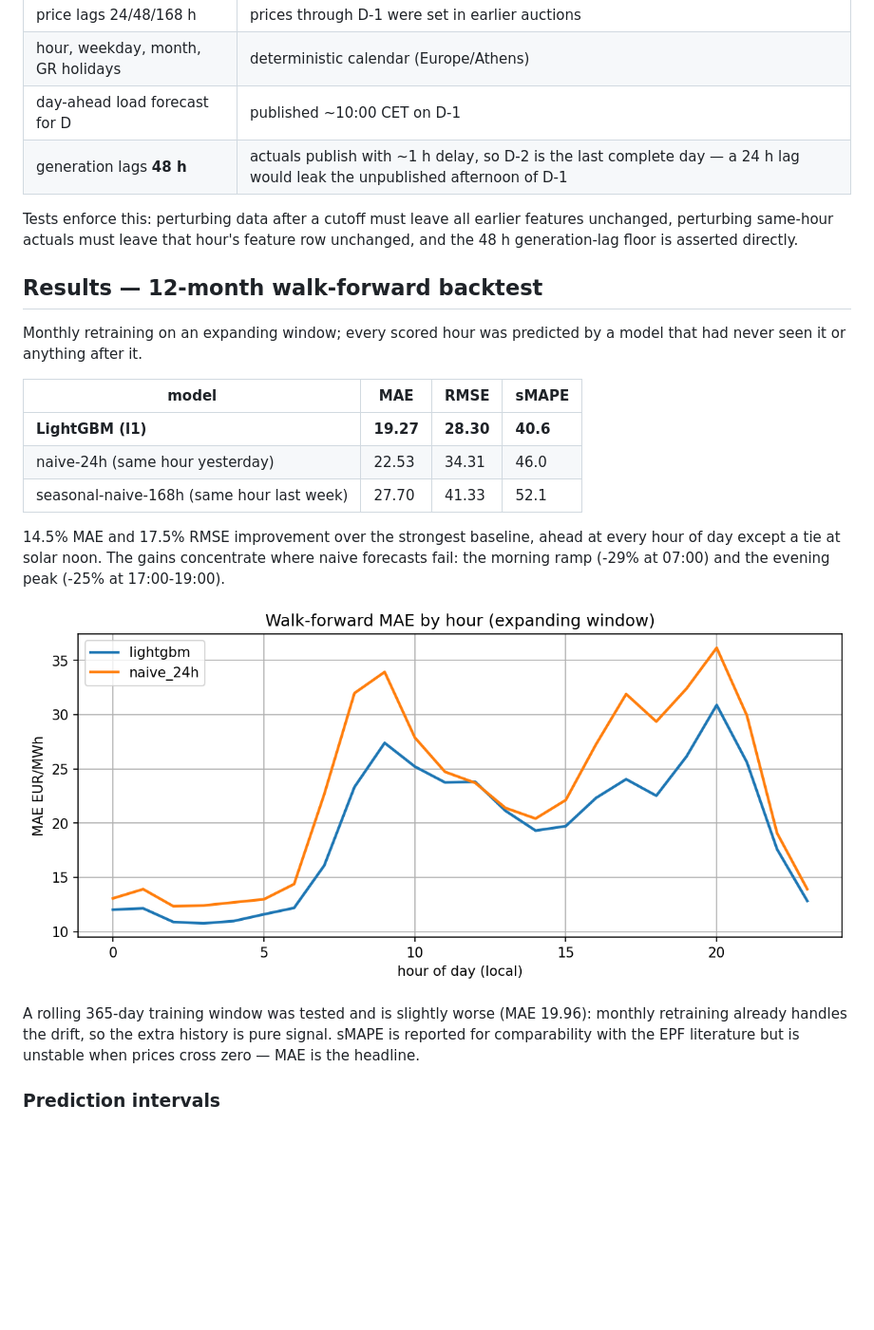
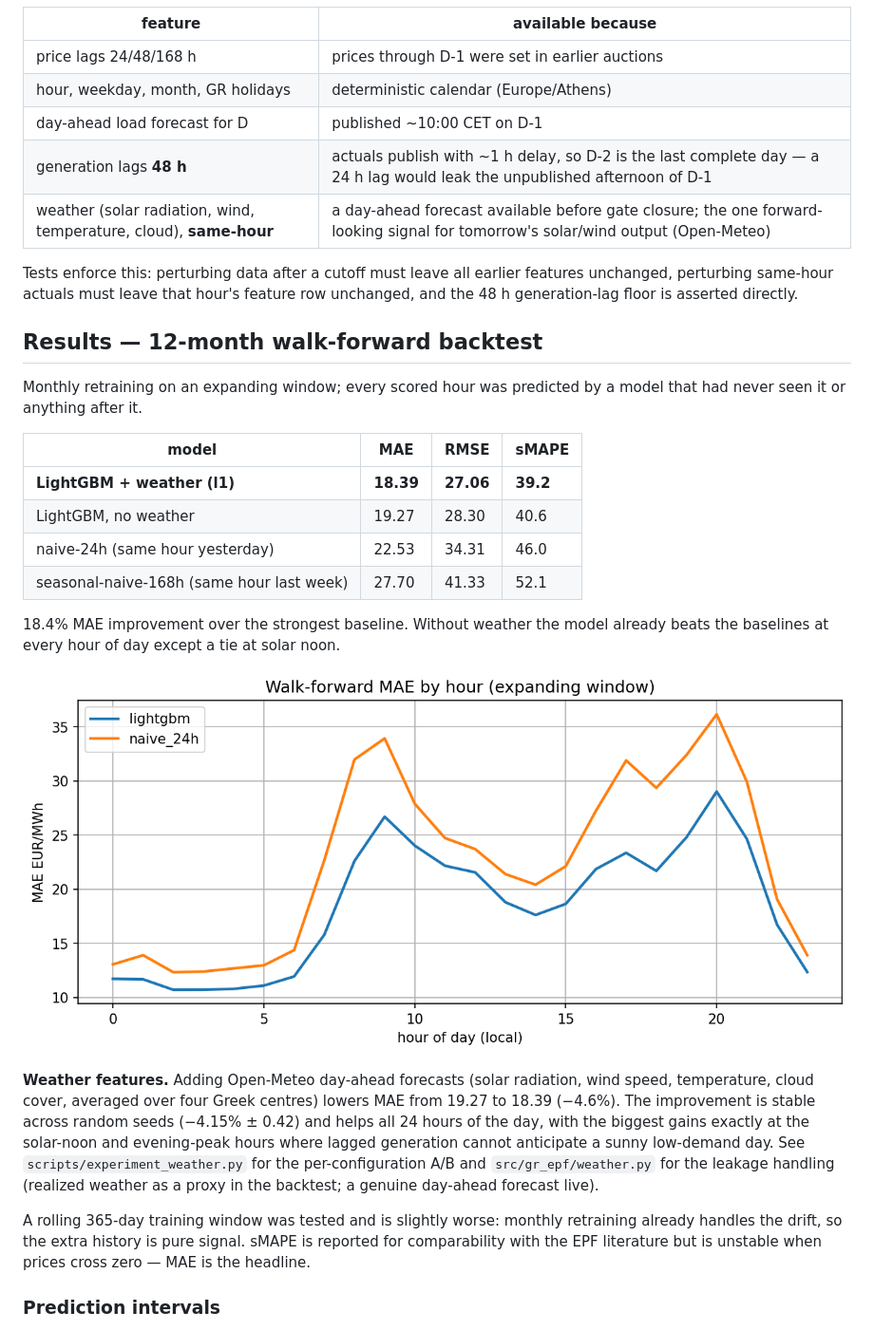
Before and after one commit to georgekrav/gr-day-ahead-price-forecaster, a Markdown page: README.md, the part around one of its changes. Shown at 95% size. Drawn GitHub-style; pictures changed too: assets/backtest_error_by_hour.png; blank space fills up the shorter version.

```diff
--- a/README.md
+++ b/README.md
@@ -48,6 +48,7 @@ when it becomes available relative to that moment:
 | hour, weekday, month, GR holidays | deterministic calendar (Europe/Athens) |
 | day-ahead load forecast for D | published ~10:00 CET on D-1 |
 | generation lags **48 h** | actuals publish with ~1 h delay, so D-2 is the last complete day — a 24 h lag would leak the unpublished afternoon of D-1 |
+| weather (solar radiation, wind, temperature, cloud), **same-hour** | a day-ahead forecast available before gate closure; the one forward-looking signal for tomorrow's solar/wind output (Open-Meteo) |
 
 Tests enforce this: perturbing data after a cutoff must leave all earlier
 features unchanged, perturbing same-hour actuals must leave that hour's
@@ -61,21 +62,30 @@ by a model that had never seen it or anything after it.
 
 | model | MAE | RMSE | sMAPE |
 |---|---|---|---|
-| **LightGBM (l1)** | **19.27** | **28.30** | **40.6** |
+| **LightGBM + weather (l1)** | **18.39** | **27.06** | **39.2** |
+| LightGBM, no weather | 19.27 | 28.30 | 40.6 |
 | naive-24h (same hour yesterday) | 22.53 | 34.31 | 46.0 |
 | seasonal-naive-168h (same hour last week) | 27.70 | 41.33 | 52.1 |
 
-14.5% MAE and 17.5% RMSE improvement over the strongest baseline, ahead at
-every hour of day except a tie at solar noon. The gains concentrate where
-naive forecasts fail: the morning ramp (-29% at 07:00) and the evening peak
-(-25% at 17:00-19:00).
+18.4% MAE improvement over the strongest baseline. Without weather the model
+already beats the baselines at every hour of day except a tie at solar noon.
 
 ![MAE by hour of day](assets/backtest_error_by_hour.png)
 
-A rolling 365-day training window was tested and is slightly worse
-(MAE 19.96): monthly retraining already handles the drift, so the extra
-history is pure signal. sMAPE is reported for comparability with the EPF
-literature but is unstable when prices cross zero — MAE is the headline.
+**Weather features.** Adding Open-Meteo day-ahead forecasts (solar radiation,
+wind speed, temperature, cloud cover, averaged over four Greek centres)
+lowers MAE from 19.27 to 18.39 (−4.6%). The improvement is stable across
+random seeds (−4.15% ± 0.42) and helps all 24 hours of the day, with the
+biggest gains exactly at the solar-noon and evening-peak hours where lagged
+generation cannot anticipate a sunny low-demand day. See
+`scripts/experiment_weather.py` for the per-configuration A/B and
+`src/gr_epf/weather.py` for the leakage handling (realized weather as a
+proxy in the backtest; a genuine day-ahead forecast live).
+
+A rolling 365-day training window was tested and is slightly worse: monthly
+retraining already handles the drift, so the extra history is pure signal.
+sMAPE is reported for comparability with the EPF literature but is unstable
+when prices cross zero — MAE is the headline.
 
 ### Prediction intervals
 
```
Also changed, not shown: other parts of README.md (+21 -10 lines), 11 other files.
